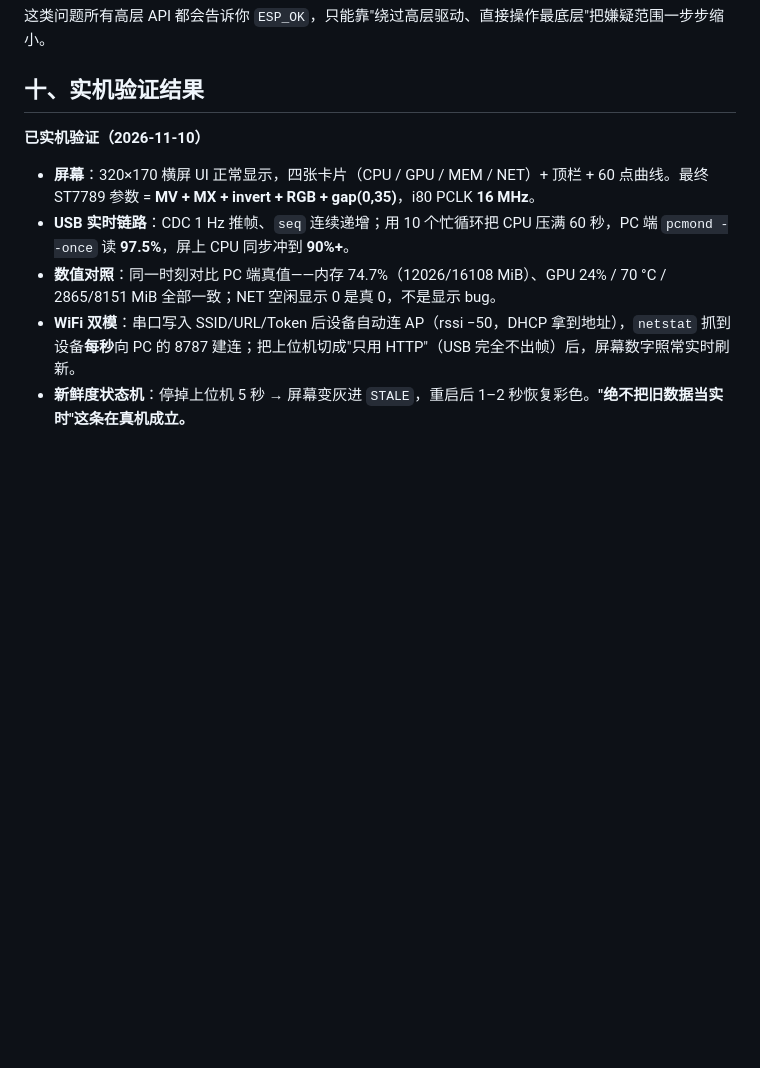
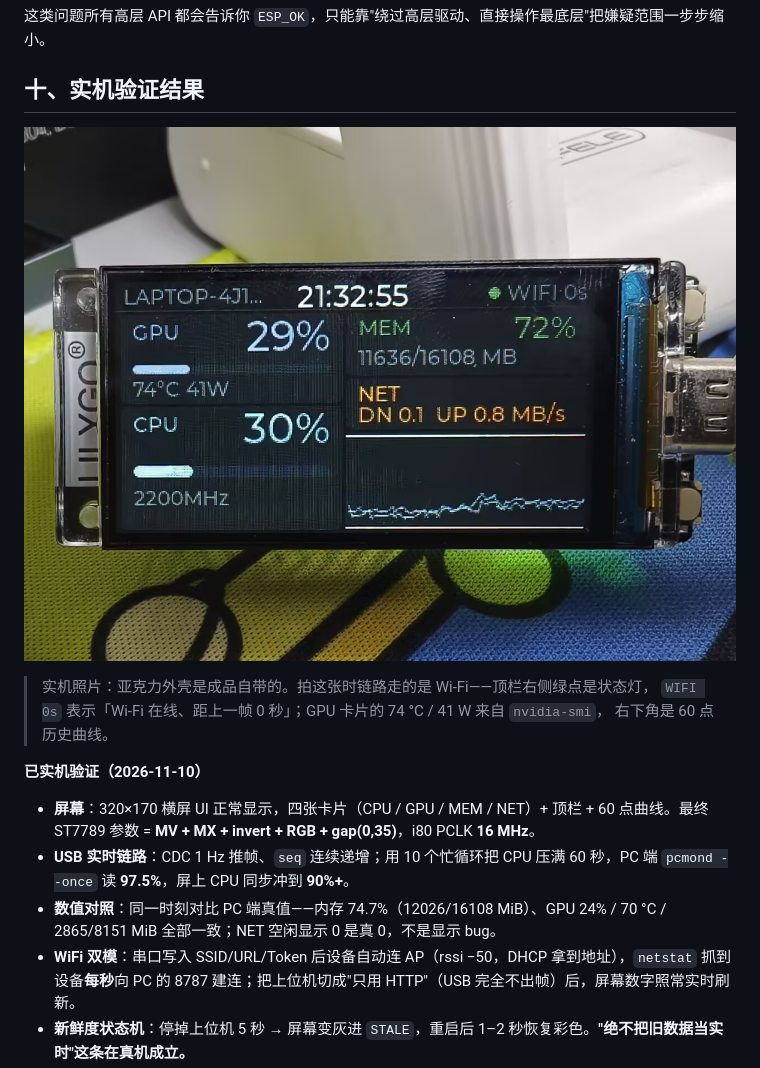
Before and after one commit to landesou/tdisplay-s3-pc-monitor, a Markdown page: docs/csdn-article.md, the part around one of its changes. GitHub-like rendering; pictures changed too: docs/images/device.jpg (added); blank space fills up the shorter version.

```diff
--- a/docs/csdn-article.md
+++ b/docs/csdn-article.md
@@ -290,6 +294,12 @@ gpio_set_level(BOARD_LCD_RD, 1);            /* RD 高 = 非读状态 */
 
 ## 十、实机验证结果
 
+![T-Display-S3 性能监控仪表盘实机](https://raw.githubusercontent.com/landesou/tdisplay-s3-pc-monitor/main/docs/images/device.jpg)
+
+> 实机照片：亚克力外壳是成品自带的。拍这张时链路走的是 Wi-Fi——顶栏右侧绿点是状态灯，
+> `WIFI 0s` 表示「Wi-Fi 在线、距上一帧 0 秒」；GPU 卡片的 74 °C / 41 W 来自 `nvidia-smi`，
+> 右下角是 60 点历史曲线。
+
 **已实机验证（2026-11-10）**
 
 - **屏幕**：320×170 横屏 UI 正常显示，四张卡片（CPU / GPU / MEM / NET）+ 顶栏 + 60 点曲线。最终 ST7789 参数 = **MV + MX + invert + RGB + gap(0,35)**，i80 PCLK **16 MHz**。
```
Also changed, not shown: other parts of docs/csdn-article.md (+4 -0 lines), README.md (+11 -5 lines), docs/blog-draft.md (+5 -0 lines).
